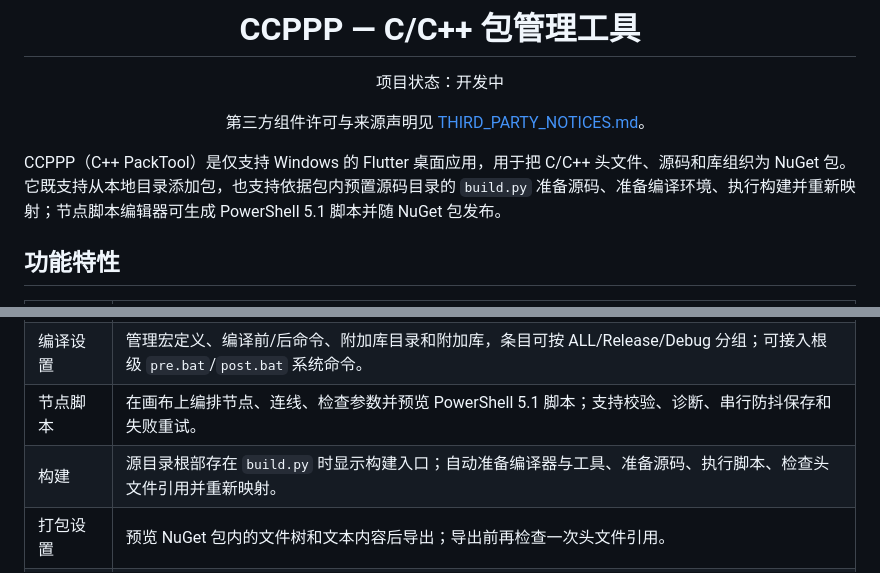
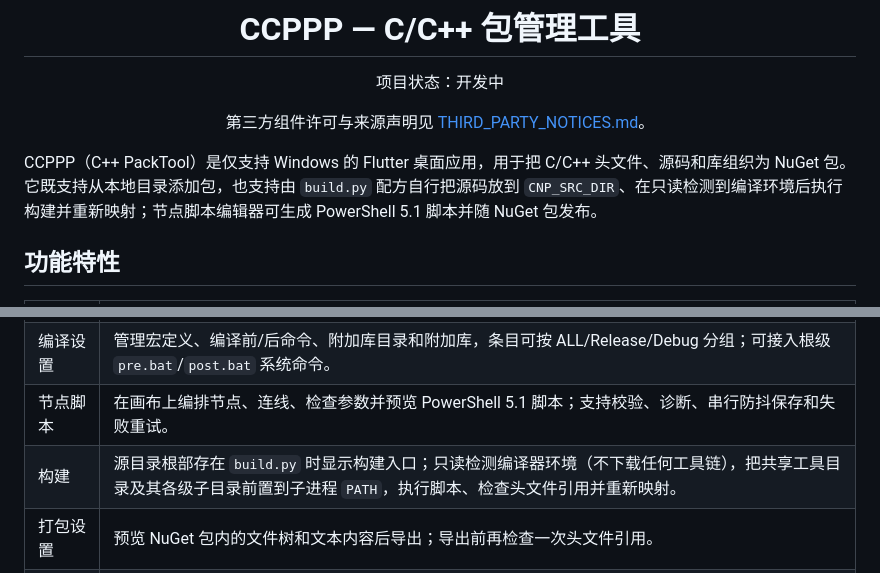
Before and after one commit to 1992724048/cpp-pack-tool, a Markdown page: README.md, 2 parts joined by grey strips. Drawn GitHub-style.

Commit message:
fix(docs): 订正 README 开头两处旧口径
上一段重写了配方契约章节，但开头段落与功能特性表仍写着已删功能：预置源码目录备源、自动准备编译器与工具。现按当前实现改为：源码由配方自己放到 CNP_SRC_DIR，软件只做只读检测并把共享工具目录及其各级子目录前置到子进程 PATH。

```diff
--- a/README.md
+++ b/README.md
@@ -9,7 +9,7 @@
 
 </div>
 
-CCPPP（C++ PackTool）是仅支持 Windows 的 Flutter 桌面应用，用于把 C/C++ 头文件、源码和库组织为 NuGet 包。它既支持从本地目录添加包，也支持依据包内预置源码目录的 `build.py` 准备源码、准备编译环境、执行构建并重新映射；节点脚本编辑器可生成 PowerShell 5.1 脚本并随 NuGet 包发布。
+CCPPP（C++ PackTool）是仅支持 Windows 的 Flutter 桌面应用，用于把 C/C++ 头文件、源码和库组织为 NuGet 包。它既支持从本地目录添加包，也支持由 `build.py` 配方自行把源码放到 `CNP_SRC_DIR`、在只读检测到编译环境后执行构建并重新映射；节点脚本编辑器可生成 PowerShell 5.1 脚本并随 NuGet 包发布。
 
 ## 功能特性
 
@@ -20,7 +20,7 @@ CCPPP（C++ PackTool）是仅支持 Windows 的 Flutter 桌面应用，用于把
 | 依赖管理 | 从现有包选择依赖，编辑 NuGet 版本范围；缺失依赖有明确标记，并提供可拖拽平移、缩放的依赖关系图。 |
 | 编译设置 | 管理宏定义、编译前/后命令、附加库目录和附加库，条目可按 ALL/Release/Debug 分组；可接入根级 `pre.bat`/`post.bat` 系统命令。 |
 | 节点脚本 | 在画布上编排节点、连线、检查参数并预览 PowerShell 5.1 脚本；支持校验、诊断、串行防抖保存和失败重试。 |
-| 构建 | 源目录根部存在 `build.py` 时显示构建入口；自动准备编译器与工具、准备源码、执行脚本、检查头文件引用并重新映射。 |
+| 构建 | 源目录根部存在 `build.py` 时显示构建入口；只读检测编译器环境（不下载任何工具链），把共享工具目录及其各级子目录前置到子进程 `PATH`，执行脚本、检查头文件引用并重新映射。 |
 | 打包设置 | 预览 NuGet 包内的文件树和文本内容后导出；导出前再检查一次头文件引用。 |
 | 历史记录 | 记录创建、版本变更、重新映射、打包导出和构建事件，时间线最多保留 100 条，可删除单条记录。 |
 | 设置与关于 | 配置 NuGet 输出目录、主题与编译器优先级；关于页显示应用信息与项目主页。 |
```
